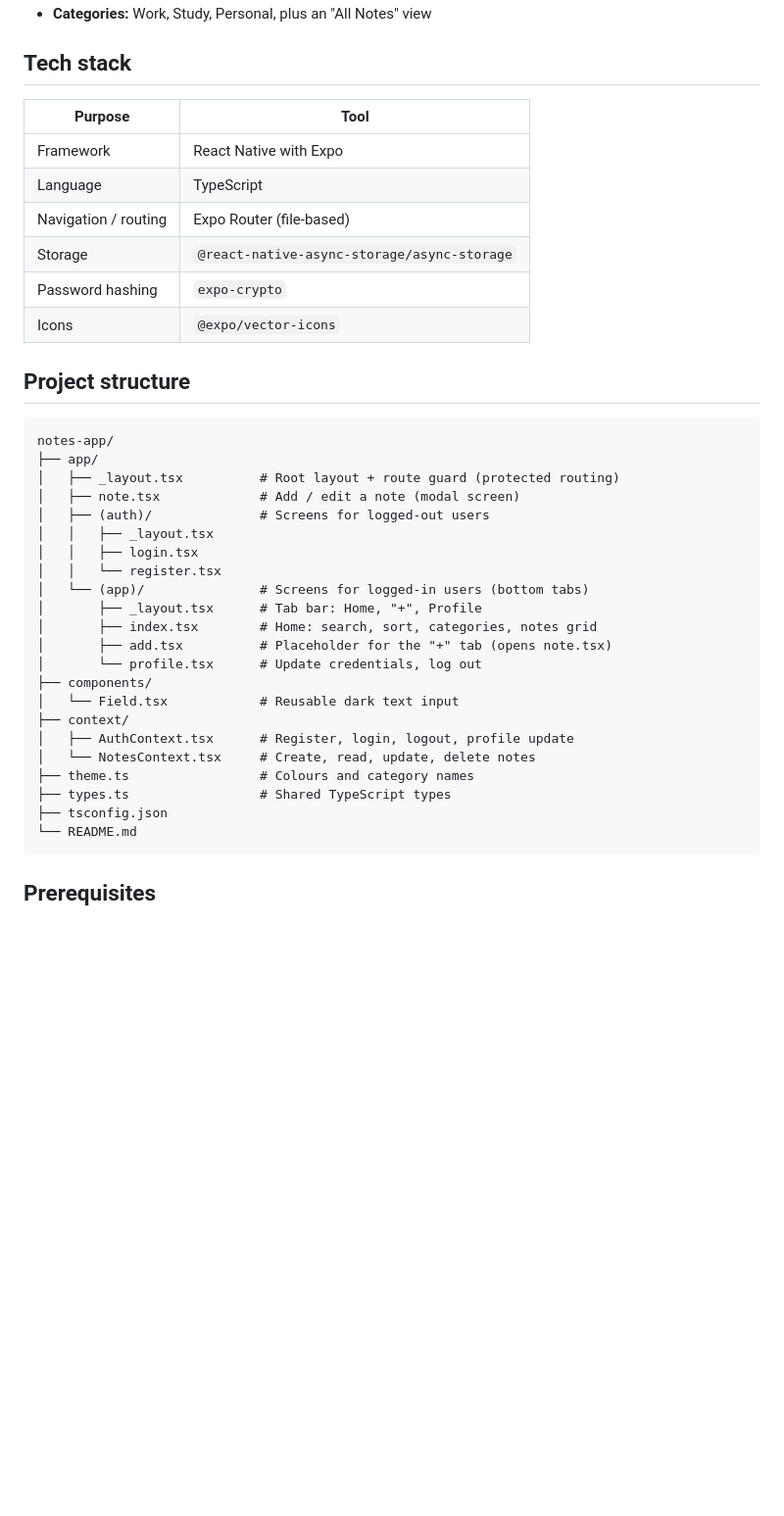
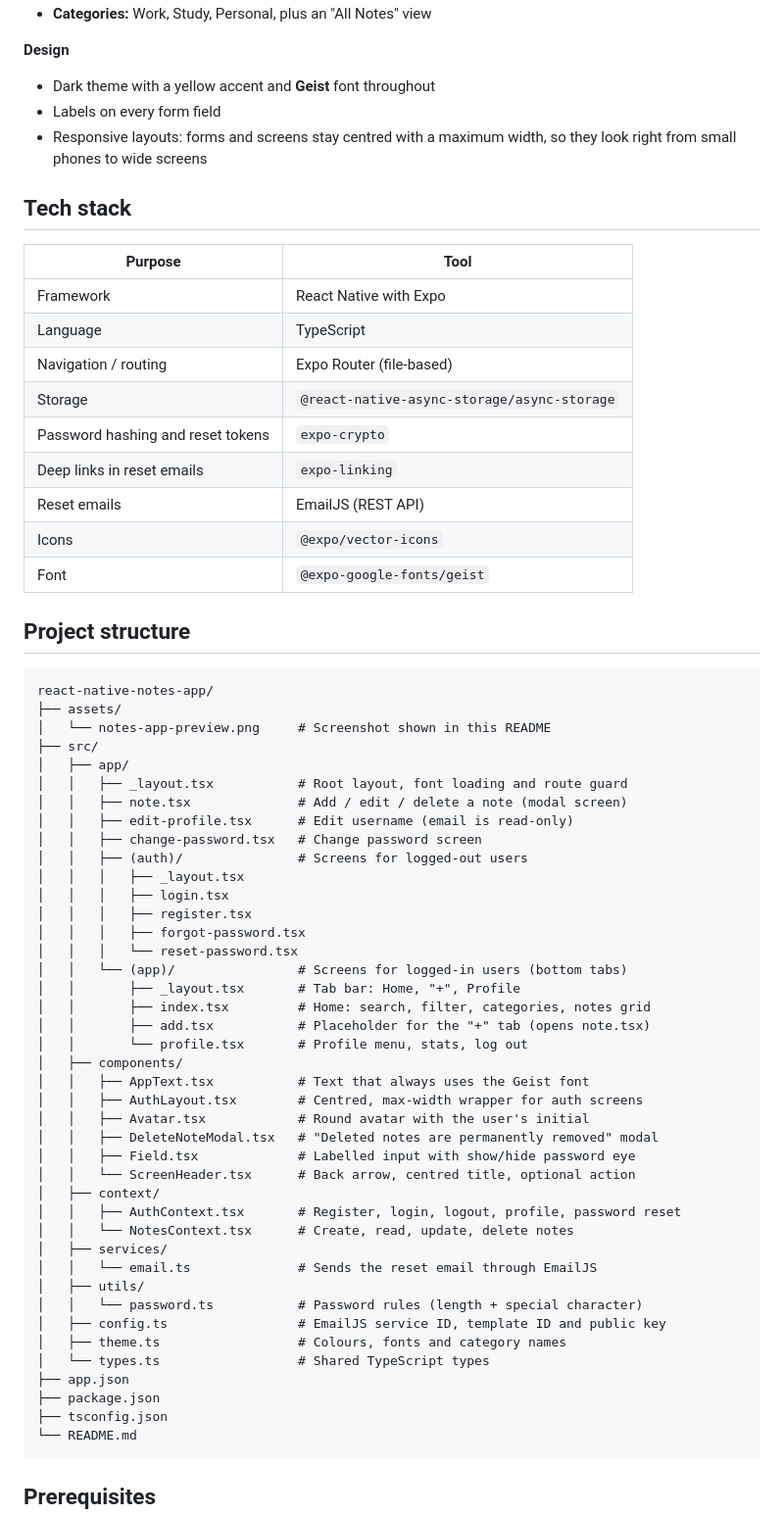
Before and after one commit to Khaviso01/react-native-notes-app, a Markdown page: README.md, the part around one of its changes. Shown at 98% size. Rendered like a GitHub page; blank space fills up the shorter version.

Commit message:
Add an Application Preview section with the app screenshot, Update README to match current app features and structure

````diff
--- a/README.md
+++ b/README.md
@@ -40,4 +53,9 @@ All data is stored on the device using **AsyncStorage**.
 - **Categories:** Work, Study, Personal, plus an "All Notes" view
+
+**Design**
+- Dark theme with a yellow accent and **Geist** font throughout
+- Labels on every form field
+- Responsive layouts: forms and screens stay centred with a maximum width, so they look right from small phones to wide screens
 
 ## Tech stack
 
@@ -47,32 +65,54 @@ All data is stored on the device using **AsyncStorage**.
 | Language | TypeScript |
 | Navigation / routing | Expo Router (file-based) |
 | Storage | `@react-native-async-storage/async-storage` |
-| Password hashing | `expo-crypto` |
+| Password hashing and reset tokens | `expo-crypto` |
+| Deep links in reset emails | `expo-linking` |
+| Reset emails | EmailJS (REST API) |
 | Icons | `@expo/vector-icons` |
+| Font | `@expo-google-fonts/geist` |
 
 ## Project structure
 
 ```
-notes-app/
-├── app/
-│   ├── _layout.tsx          # Root layout + route guard (protected routing)
-│   ├── note.tsx             # Add / edit a note (modal screen)
-│   ├── (auth)/              # Screens for logged-out users
-│   │   ├── _layout.tsx
-│   │   ├── login.tsx
-│   │   └── register.tsx
-│   └── (app)/               # Screens for logged-in users (bottom tabs)
-│       ├── _layout.tsx      # Tab bar: Home, "+", Profile
-│       ├── index.tsx        # Home: search, sort, categories, notes grid
-│       ├── add.tsx          # Placeholder for the "+" tab (opens note.tsx)
-│       └── profile.tsx      # Update credentials, log out
-├── components/
-│   └── Field.tsx            # Reusable dark text input
-├── context/
-│   ├── AuthContext.tsx      # Register, login, logout, profile update
-│   └── NotesContext.tsx     # Create, read, update, delete notes
-├── theme.ts                 # Colours and category names
-├── types.ts                 # Shared TypeScript types
+react-native-notes-app/
+├── assets/
+│   └── notes-app-preview.png     # Screenshot shown in this README
+├── src/
+│   ├── app/
+│   │   ├── _layout.tsx           # Root layout, font loading and route guard
+│   │   ├── note.tsx              # Add / edit / delete a note (modal screen)
+│   │   ├── edit-profile.tsx      # Edit username (email is read-only)
+│   │   ├── change-password.tsx   # Change password screen
+│   │   ├── (auth)/               # Screens for logged-out users
+│   │   │   ├── _layout.tsx
+│   │   │   ├── login.tsx
+│   │   │   ├── register.tsx
+│   │   │   ├── forgot-password.tsx
+│   │   │   └── reset-password.tsx
+│   │   └── (app)/                # Screens for logged-in users (bottom tabs)
+│   │       ├── _layout.tsx       # Tab bar: Home, "+", Profile
+│   │       ├── index.tsx         # Home: search, filter, categories, notes grid
+│   │       ├── add.tsx           # Placeholder for the "+" tab (opens note.tsx)
+│   │       └── profile.tsx       # Profile menu, stats, log out
+│   ├── components/
+│   │   ├── AppText.tsx           # Text that always uses the Geist font
+│   │   ├── AuthLayout.tsx        # Centred, max-width wrapper for auth screens
+│   │   ├── Avatar.tsx            # Round avatar with the user's initial
+│   │   ├── DeleteNoteModal.tsx   # "Deleted notes are permanently removed" modal
+│   │   ├── Field.tsx             # Labelled input with show/hide password eye
+│   │   └── ScreenHeader.tsx      # Back arrow, centred title, optional action
+│   ├── context/
+│   │   ├── AuthContext.tsx       # Register, login, logout, profile, password reset
+│   │   └── NotesContext.tsx      # Create, read, update, delete notes
+│   ├── services/
+│   │   └── email.ts              # Sends the reset email through EmailJS
+│   ├── utils/
+│   │   └── password.ts           # Password rules (length + special character)
+│   ├── config.ts                 # EmailJS service ID, template ID and public key
+│   ├── theme.ts                  # Colours, fonts and category names
+│   └── types.ts                  # Shared TypeScript types
+├── app.json
+├── package.json
 ├── tsconfig.json
 └── README.md
 ```
````
Also changed, not shown: other parts of README.md (+123 -96 lines), assets/notes-app-preview.png (added).
